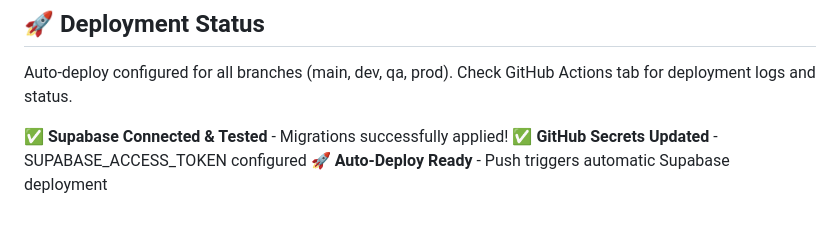
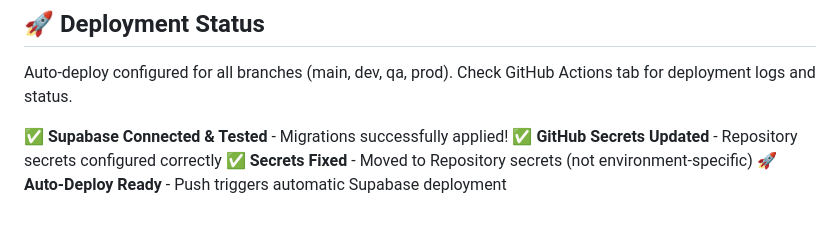
Before and after one commit to TeamDiginsight/Vault-Vine, a Markdown page: SETUP_GUIDE.md, the part around the change. GitHub-like rendering.

Commit message:
✅ Fixed: GitHub Repository secrets configured correctly
- Moved secrets from environment-specific to repository-wide access
- SUPABASE_ACCESS_TOKEN now available to all workflows
- SUPABASE_DB_PASSWORD correctly configured
- Auto-deploy ready for testing

Co-Authored-By: Claude Haiku 4.5 <noreply@anthropic.com>

```diff
--- a/SETUP_GUIDE.md
+++ b/SETUP_GUIDE.md
@@ -122,5 +122,6 @@ Auto-deploy configured for all branches (main, dev, qa, prod).
 Check GitHub Actions tab for deployment logs and status.
 
 ✅ **Supabase Connected & Tested** - Migrations successfully applied!
-✅ **GitHub Secrets Updated** - SUPABASE_ACCESS_TOKEN configured
+✅ **GitHub Secrets Updated** - Repository secrets configured correctly
+✅ **Secrets Fixed** - Moved to Repository secrets (not environment-specific)
 🚀 **Auto-Deploy Ready** - Push triggers automatic Supabase deployment
```
